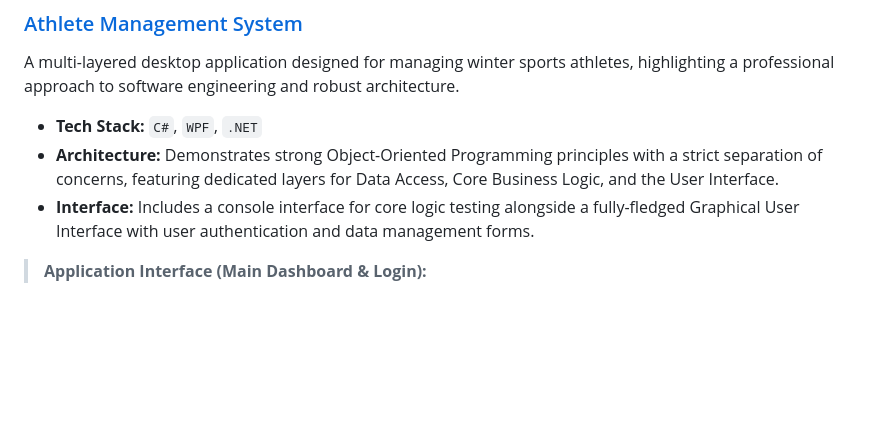
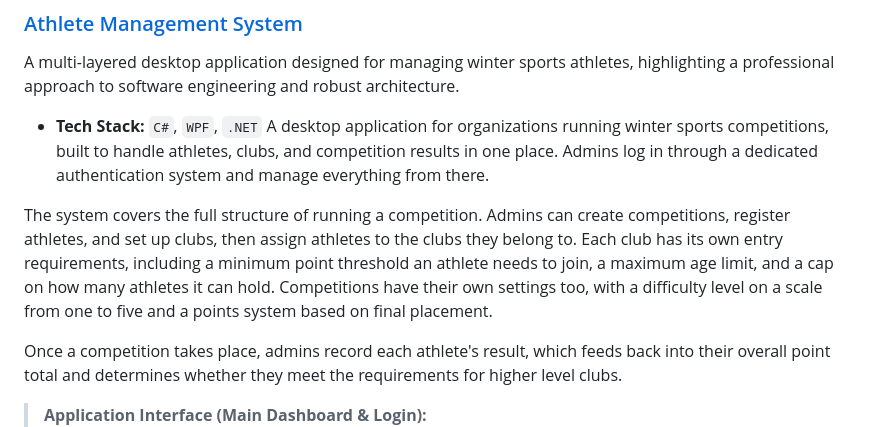
Before and after one commit to ZuziakF/Filip_Zuziak_Portfolio, a Markdown page: README.md, the part around the change. Rendered like a GitHub page; blank space fills up the shorter version.

```diff
--- a/README.md
+++ b/README.md
@@ -39,8 +39,11 @@ The `Regresja MSE` column reports mean squared error for the regression task, wi
 ### [Athlete Management System](<./Athlete Management System>)
 A multi-layered desktop application designed for managing winter sports athletes, highlighting a professional approach to software engineering and robust architecture.
 * **Tech Stack:** `C#`, `WPF`, `.NET`
-* **Architecture:** Demonstrates strong Object-Oriented Programming  principles with a strict separation of concerns, featuring dedicated layers for Data Access, Core Business Logic, and the User Interface.
-* **Interface:** Includes a console interface for core logic testing alongside a fully-fledged Graphical User Interface with user authentication and data management forms.
+A desktop application for organizations running winter sports competitions, built to handle athletes, clubs, and competition results in one place. Admins log in through a dedicated authentication system and manage everything from there.
+
+The system covers the full structure of running a competition. Admins can create competitions, register athletes, and set up clubs, then assign athletes to the clubs they belong to. Each club has its own entry requirements, including a minimum point threshold an athlete needs to join, a maximum age limit, and a cap on how many athletes it can hold. Competitions have their own settings too, with a difficulty level on a scale from one to five and a points system based on final placement.
+
+Once a competition takes place, admins record each athlete's result, which feeds back into their overall point total and determines whether they meet the requirements for higher level clubs.
 
 > **Application Interface (Main Dashboard & Login):**
 > ![Athlete System GUI](./images/gui.png)
```
